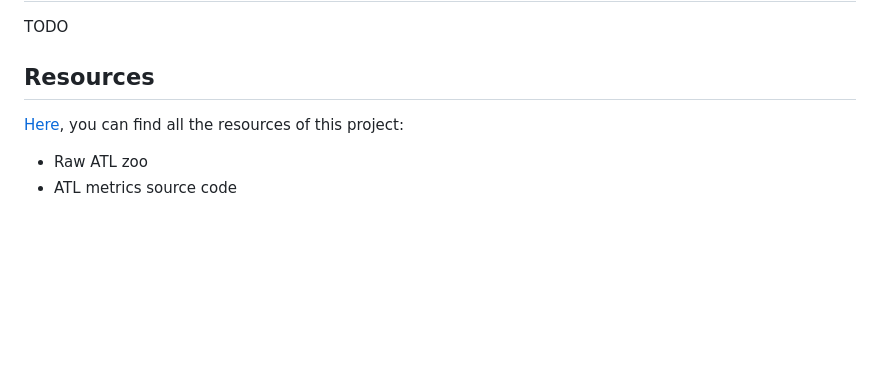
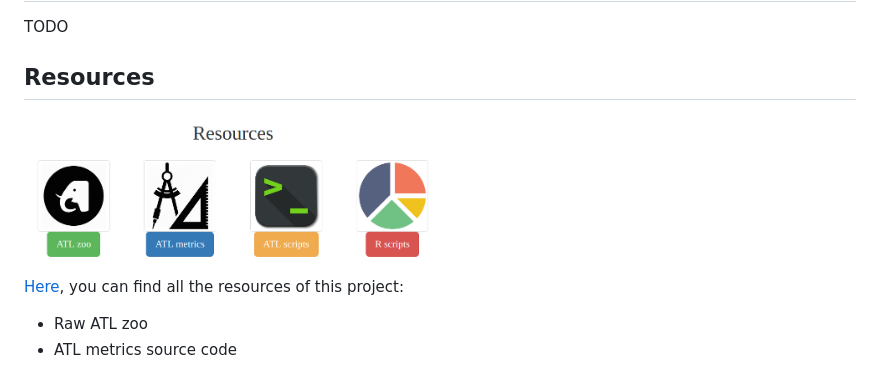
Before and after one commit to ATLpyta/atlpyta.github.io, a Markdown page: README.md, the part around the change. Drawn GitHub-style; pictures changed too: screenshots/resources.png (added); blank space fills up the shorter version.

Commit message:
detailed markdown

```diff
--- a/README.md
+++ b/README.md
@@ -81,6 +81,8 @@ TODO
 <a name="Resources"></a>
 ## Resources
 
+<img src="screenshots/resources.png" alt="resources" width="50%"/>
+
 [Here](https://atlpyta.github.io/index.html#resources), you can find all the resources of this project:
 
 * Raw ATL zoo
```
